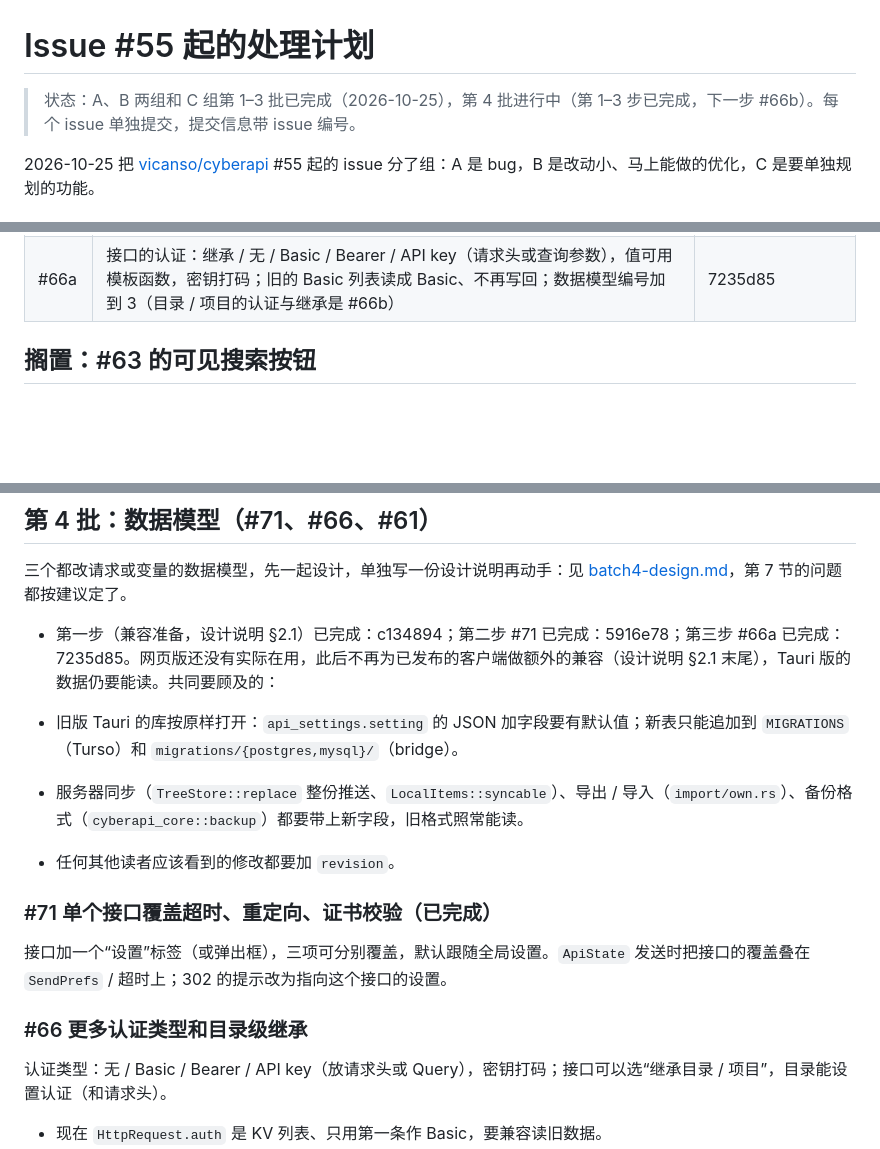
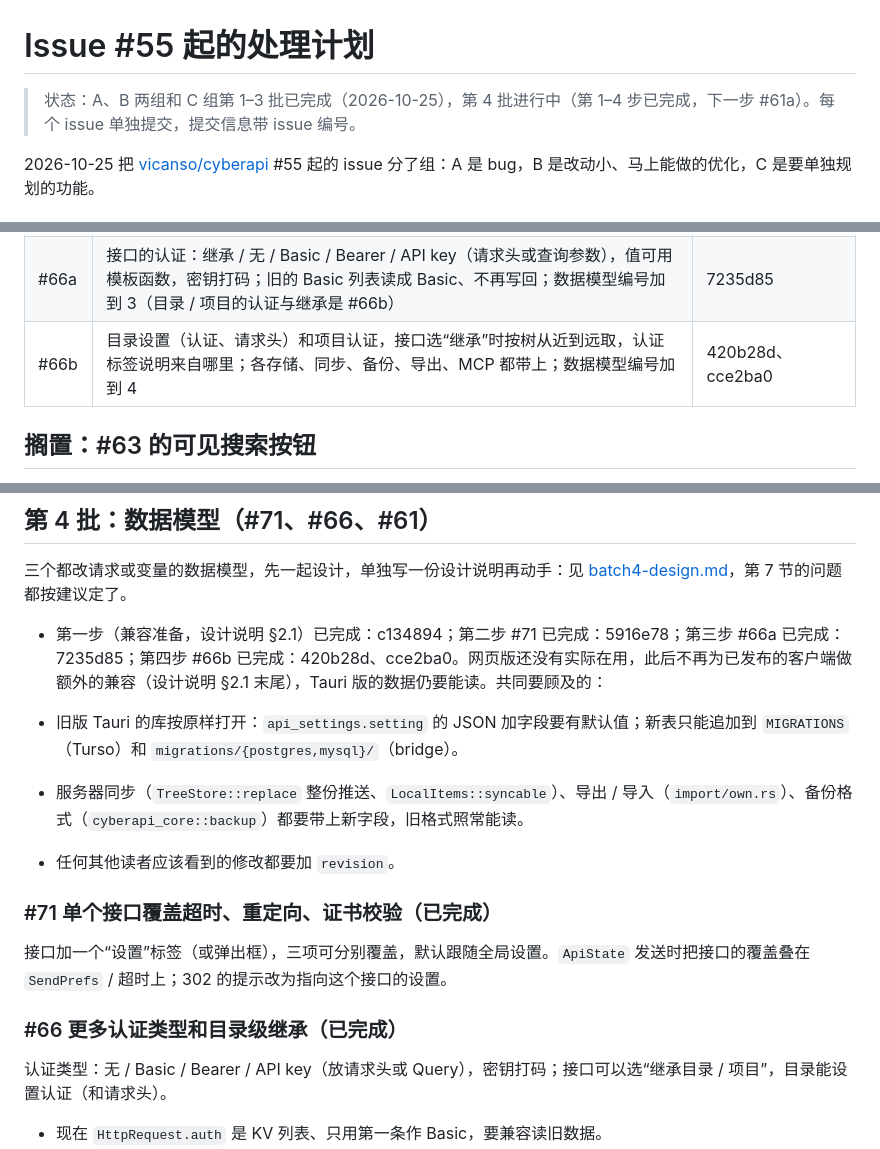
Before and after one commit to vicanso/cyberapi, a Markdown page: docs/issue-plan.md, 3 parts joined by grey strips. Drawn GitHub-style; blank space fills up the shorter version.

Commit message:
docs: #66 is done

```diff
--- a/docs/issue-plan.md
+++ b/docs/issue-plan.md
@@ -1,6 +1,6 @@
 # Issue #55 起的处理计划
 
-> 状态：A、B 两组和 C 组第 1–3 批已完成（2026-10-25），第 4 批进行中（第 1–3 步已完成，下一步 #66b）。每个 issue 单独提交，提交信息带 issue 编号。
+> 状态：A、B 两组和 C 组第 1–3 批已完成（2026-10-25），第 4 批进行中（第 1–4 步已完成，下一步 #61a）。每个 issue 单独提交，提交信息带 issue 编号。
 
 2026-10-25 把 [vicanso/cyberapi](https://github.com/vicanso/cyberapi/issues) #55 起的 issue 分了组：A 是 bug，B 是改动小、马上能做的优化，C 是要单独规划的功能。
 
@@ -26,6 +26,7 @@
 | #60 | 桌面版的代理：环境变量（默认）/ 在设置里填写（HTTP、SOCKS5，可带账号和绕过列表）/ 不使用；本机地址始终直连；bridge 始终直连 | 03da11a |
 | #71 | 接口的“设置”标签：超时、HTTP 版本、跟随重定向、校验证书，各项默认跟随全局设置；没跟随的 302 提示里可直接打开它；数据模型编号加到 2 | 5916e78 |
 | #66a | 接口的认证：继承 / 无 / Basic / Bearer / API key（请求头或查询参数），值可用模板函数，密钥打码；旧的 Basic 列表读成 Basic、不再写回；数据模型编号加到 3（目录 / 项目的认证与继承是 #66b） | 7235d85 |
+| #66b | 目录设置（认证、请求头）和项目认证，接口选“继承”时按树从近到远取，认证标签说明来自哪里；各存储、同步、备份、导出、MCP 都带上；数据模型编号加到 4 | 420b28d、cce2ba0 |
 
 ## 搁置：#63 的可见搜索按钮
 
@@ -101,7 +102,7 @@ Details 里加“请求”一节：最终的方法和 URL、实际发出的每
 
 三个都改请求或变量的数据模型，先一起设计，单独写一份设计说明再动手：见 [batch4-design.md](./batch4-design.md)，第 7 节的问题都按建议定了。
 
-- 第一步（兼容准备，设计说明 §2.1）已完成：c134894；第二步 #71 已完成：5916e78；第三步 #66a 已完成：7235d85。网页版还没有实际在用，此后不再为已发布的客户端做额外的兼容（设计说明 §2.1 末尾），Tauri 版的数据仍要能读。共同要顾及的：
+- 第一步（兼容准备，设计说明 §2.1）已完成：c134894；第二步 #71 已完成：5916e78；第三步 #66a 已完成：7235d85；第四步 #66b 已完成：420b28d、cce2ba0。网页版还没有实际在用，此后不再为已发布的客户端做额外的兼容（设计说明 §2.1 末尾），Tauri 版的数据仍要能读。共同要顾及的：
 
 - 旧版 Tauri 的库按原样打开：`api_settings.setting` 的 JSON 加字段要有默认值；新表只能追加到 `MIGRATIONS`（Turso）和 `migrations/{postgres,mysql}/`（bridge）。
 - 服务器同步（`TreeStore::replace` 整份推送、`LocalItems::syncable`）、导出 / 导入（`import/own.rs`）、备份格式（`cyberapi_core::backup`）都要带上新字段，旧格式照常能读。
@@ -111,7 +112,7 @@ Details 里加“请求”一节：最终的方法和 URL、实际发出的每
 
 接口加一个“设置”标签（或弹出框），三项可分别覆盖，默认跟随全局设置。`ApiState` 发送时把接口的覆盖叠在 `SendPrefs` / 超时上；302 的提示改为指向这个接口的设置。
 
-### #66 更多认证类型和目录级继承
+### #66 更多认证类型和目录级继承（已完成）
 
 认证类型：无 / Basic / Bearer / API key（放请求头或 Query），密钥打码；接口可以选“继承目录 / 项目”，目录能设置认证（和请求头）。
 
```
